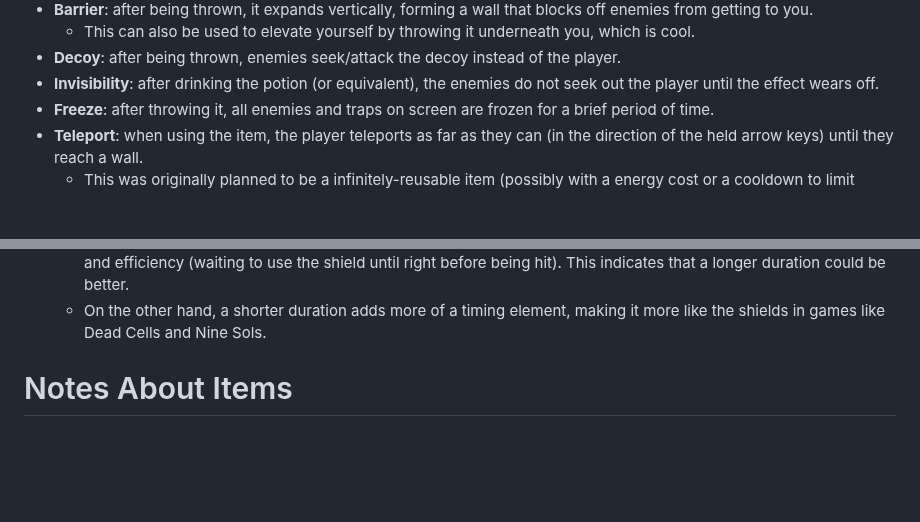
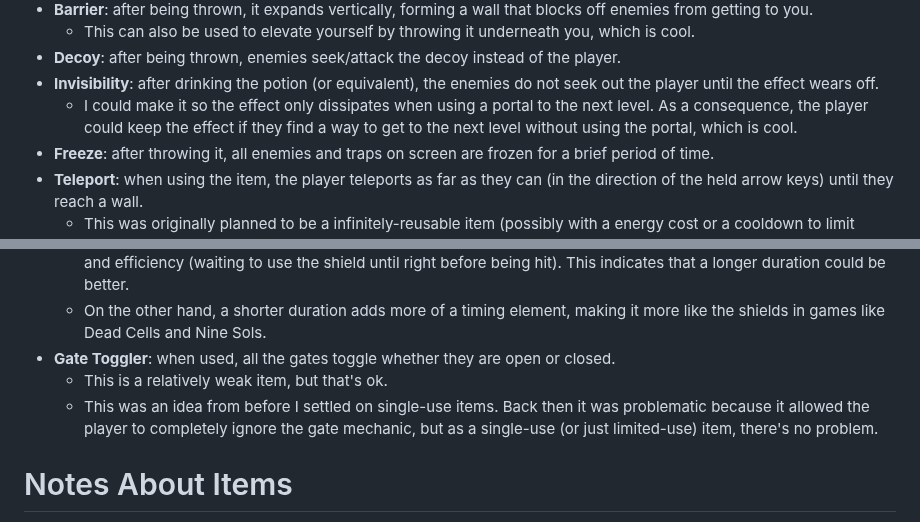
Before and after one commit to rclaytondev/arachnomechanica, a Markdown page: notes/plans/player-abilities.md, 2 parts joined by grey strips. Drawn GitHub-style; blank space fills up the shorter version.

```diff
--- a/notes/plans/player-abilities.md
+++ b/notes/plans/player-abilities.md
@@ -18,6 +18,7 @@ Items for the new system:
 	- This can also be used to elevate yourself by throwing it underneath you, which is cool.
 - **Decoy**: after being thrown, enemies seek/attack the decoy instead of the player.
 - **Invisibility**: after drinking the potion (or equivalent), the enemies do not seek out the player until the effect wears off.
+	- I could make it so the effect only dissipates when using a portal to the next level. As a consequence, the player could keep the effect if they find a way to get to the next level without using the portal, which is cool.
 - **Freeze**: after throwing it, all enemies and traps on screen are frozen for a brief period of time.
 - **Teleport**: when using the item, the player teleports as far as they can (in the direction of the held arrow keys) until they reach a wall.
 	- This was originally planned to be a infinitely-reusable item (possibly with a energy cost or a cooldown to limit uses). However, infinitely-reusable items don't work well with single-use items, and I can still think of good uses for a single-use teleporter, so I now think this is the way to do it.
@@ -28,6 +29,9 @@ Items for the new system:
 	- The original intent was that the player would use it right before being hit (which is why I originally imagined it as being only around half a second), but even with a longer duration, the player is still incentivized to use it right before being hit if they want to maximize the item's usefulness.
 	- A longer duration gives the player a choice between safety (using the shield before entering a dangerous room) and efficiency (waiting to use the shield until right before being hit). This indicates that a longer duration could be better.
 	- On the other hand, a shorter duration adds more of a timing element, making it more like the shields in games like Dead Cells and Nine Sols.
+- **Gate Toggler**: when used, all the gates toggle whether they are open or closed.
+	- This is a relatively weak item, but that's ok.
+	- This was an idea from before I settled on single-use items. Back then it was problematic because it allowed the player to completely ignore the gate mechanic, but as a single-use (or just limited-use) item, there's no problem.
 
 # Notes About Items
 - I now don't think I actually need a starting item that lets you break blocks: if the lizards softlock you, you should always be able to get out of it since that means there will be a lizard in the room and you can use them to break the walls and escape.
```
Also changed, not shown: notes/plans/generation-features.md (+5 -0 lines).
